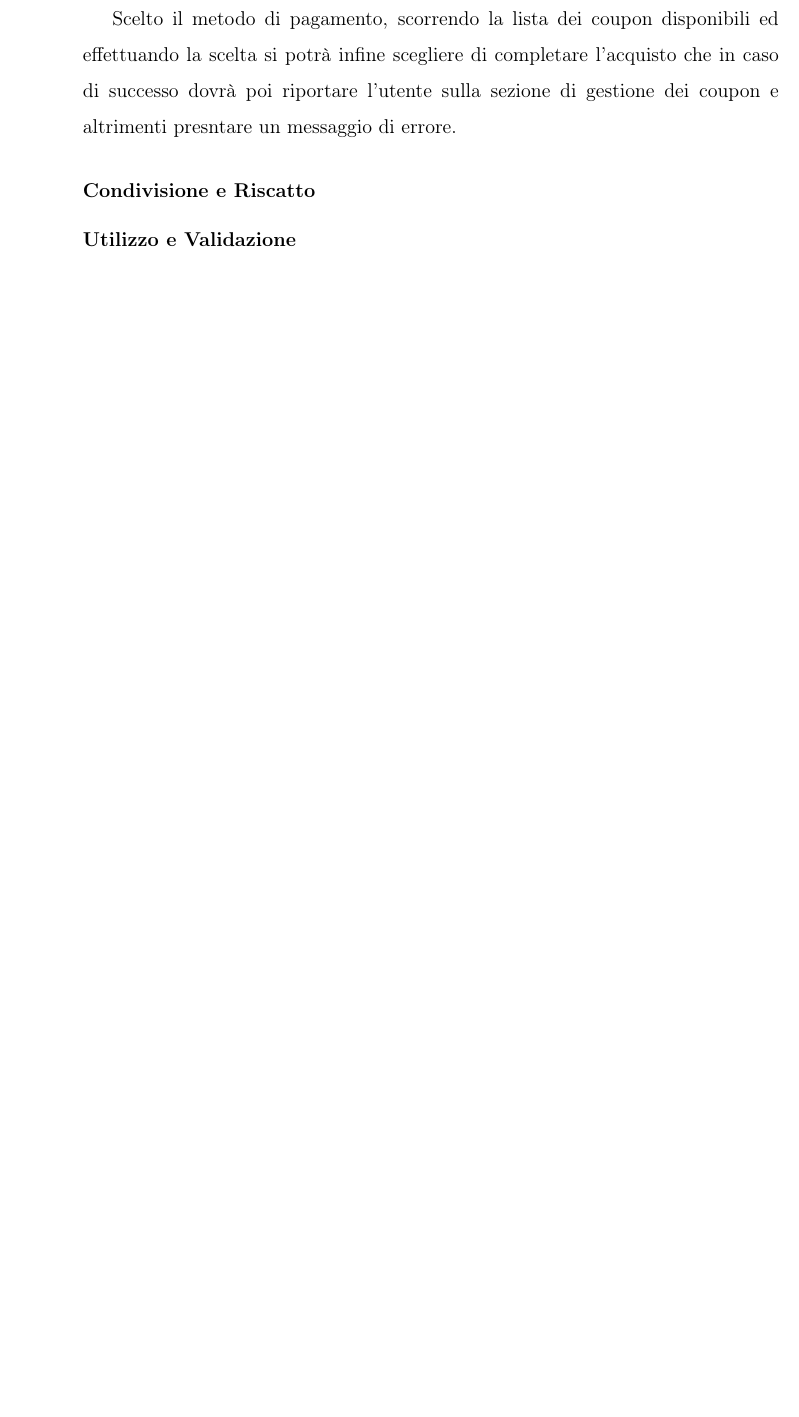
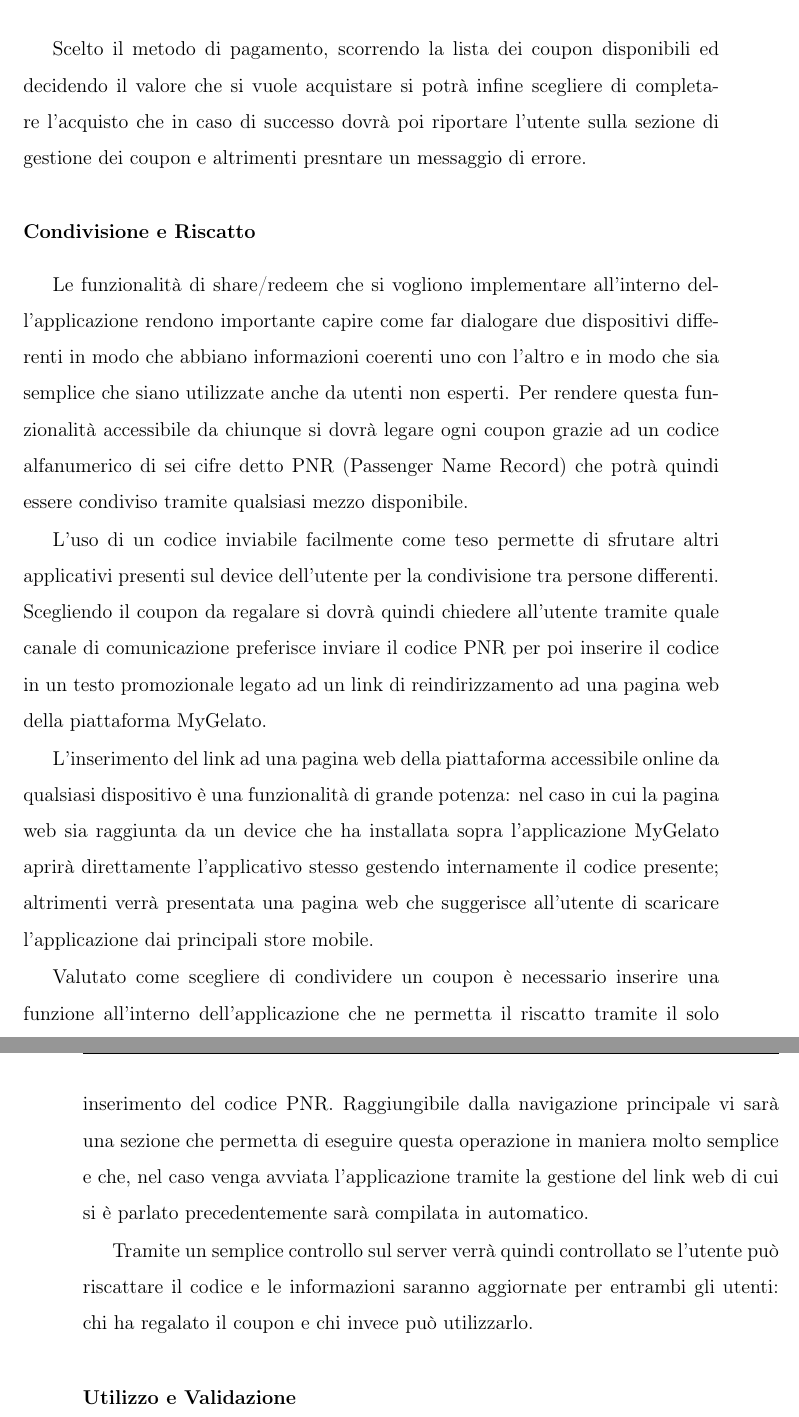
Before and after one commit to tommasoberlose/thesis, a LaTeX document (tesi.tex, which reads chapters/chapter_02.tex): part of page 20 of 36 before the commit and two parts of pages 21 and 22 of 40 after it, the two joined at a grey line, cut so that both start at the same text, the shorter picture padded with empty space. Compiled offline with pdfLaTeX.

Commit message:
Finish Chapter 2

```diff
--- a/chapters/chapter_02.tex
+++ b/chapters/chapter_02.tex
@@ -126,8 +137,20 @@ In questo caso però verranno visualizzati solo le gelaterie che permettono l'ac
 Una volta selezionata la gelateria dovranno essere scaricati dal server i coupon disponibili e nel frattempo verrà resa disponibile la scelta del metodo di pagamento che si appoggerà al sistema di pagamento online Stripe.
 Si potrà scegliere tramite una lista di metodi di pagamento quello che si preferirà usare che sarà successivamente impostato come predefinito.
 
-Scelto il metodo di pagamento, scorrendo la lista dei coupon disponibili ed effettuando la scelta si potrà infine scegliere di completare l'acquisto che in caso di successo dovrà poi riportare l'utente sulla sezione di gestione dei coupon e altrimenti presntare un messaggio di errore.
+Scelto il metodo di pagamento, scorrendo la lista dei coupon disponibili ed decidendo il valore che si vuole acquistare si potrà infine scegliere di completare l'acquisto che in caso di successo dovrà poi riportare l'utente sulla sezione di gestione dei coupon e altrimenti presntare un messaggio di errore.
 
 \subsubsection{Condivisione e Riscatto}
+Le funzionalità di share/redeem che si vogliono implementare all'interno dell'applicazione rendono importante capire come far dialogare due dispositivi differenti in modo che abbiano informazioni coerenti uno con l'altro e in modo che sia semplice che siano utilizzate anche da utenti non esperti.
+Per rendere questa funzionalità accessibile da chiunque si dovrà legare ogni coupon grazie ad un codice alfanumerico di sei cifre detto PNR (Passenger Name Record) che potrà quindi essere condiviso tramite qualsiasi mezzo disponibile.
+
+L'uso di un codice inviabile facilmente come teso permette di sfrutare altri applicativi presenti sul device dell'utente per la condivisione tra persone differenti.
+Scegliendo il coupon da regalare si dovrà quindi chiedere all'utente tramite quale canale di comunicazione preferisce inviare il codice PNR per poi inserire il codice in un testo promozionale legato ad un link di reindirizzamento ad una pagina web della piattaforma MyGelato.
+
+L'inserimento del link ad una pagina web della piattaforma accessibile online da qualsiasi dispositivo è una funzionalità di grande potenza: nel caso in cui la pagina web sia raggiunta da un device che ha installata sopra l'applicazione MyGelato aprirà direttamente l'applicativo stesso gestendo internamente il codice presente; altrimenti verrà presentata una pagina web che suggerisce all'utente di scaricare l'applicazione dai principali store mobile.
+
+Valutato come scegliere di condividere un coupon è necessario inserire una funzione all'interno dell'applicazione che ne permetta il riscatto tramite il solo inserimento del codice PNR.
+Raggiungibile dalla navigazione principale vi sarà una sezione che permetta di eseguire questa operazione in maniera molto semplice e che, nel caso venga avviata l'applicazione tramite la gestione del link web di cui si è parlato precedentemente sarà compilata in automatico.
+
+Tramite un semplice controllo sul server verrà quindi controllato se l'utente può riscattare il codice e le informazioni saranno aggiornate per entrambi gli utenti: chi ha regalato il coupon e chi invece può utilizzarlo.
 
 \subsubsection{Utilizzo e Validazione}
```
Also changed, not shown: chapters/chapter_04.tex (+2 -0 lines), tesi.pdf, chapters/chapter_02.tex (23 more changed lines).
